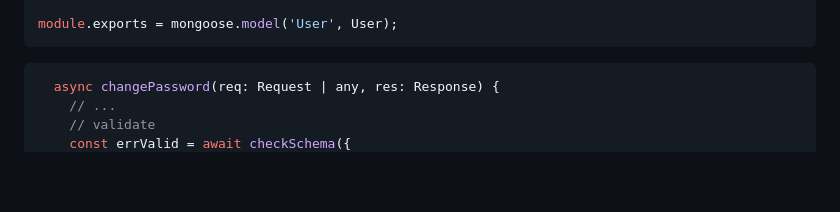
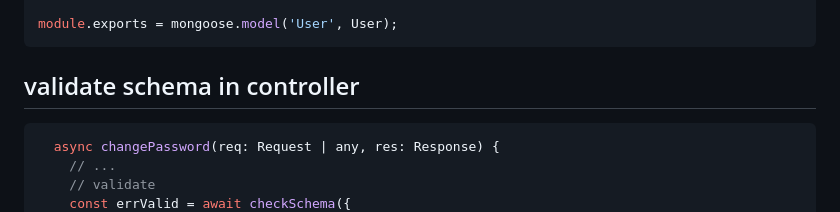
Before and after one commit to HoangAnhKy/ReactJS, a Markdown page: NodeJS/Lý thuyết/Validate.md, the part around the change. Rendered like a GitHub page; blank space fills up the shorter version.

````diff
--- a/NodeJS/Lý thuyết/Validate.md
+++ b/NodeJS/Lý thuyết/Validate.md
@@ -99,7 +99,7 @@ const User = new Schema({
 
 module.exports = mongoose.model('User', User);
 ```
-
+## validate schema in controller
 ```js
   async changePassword(req: Request | any, res: Response) {
     // ...
````
